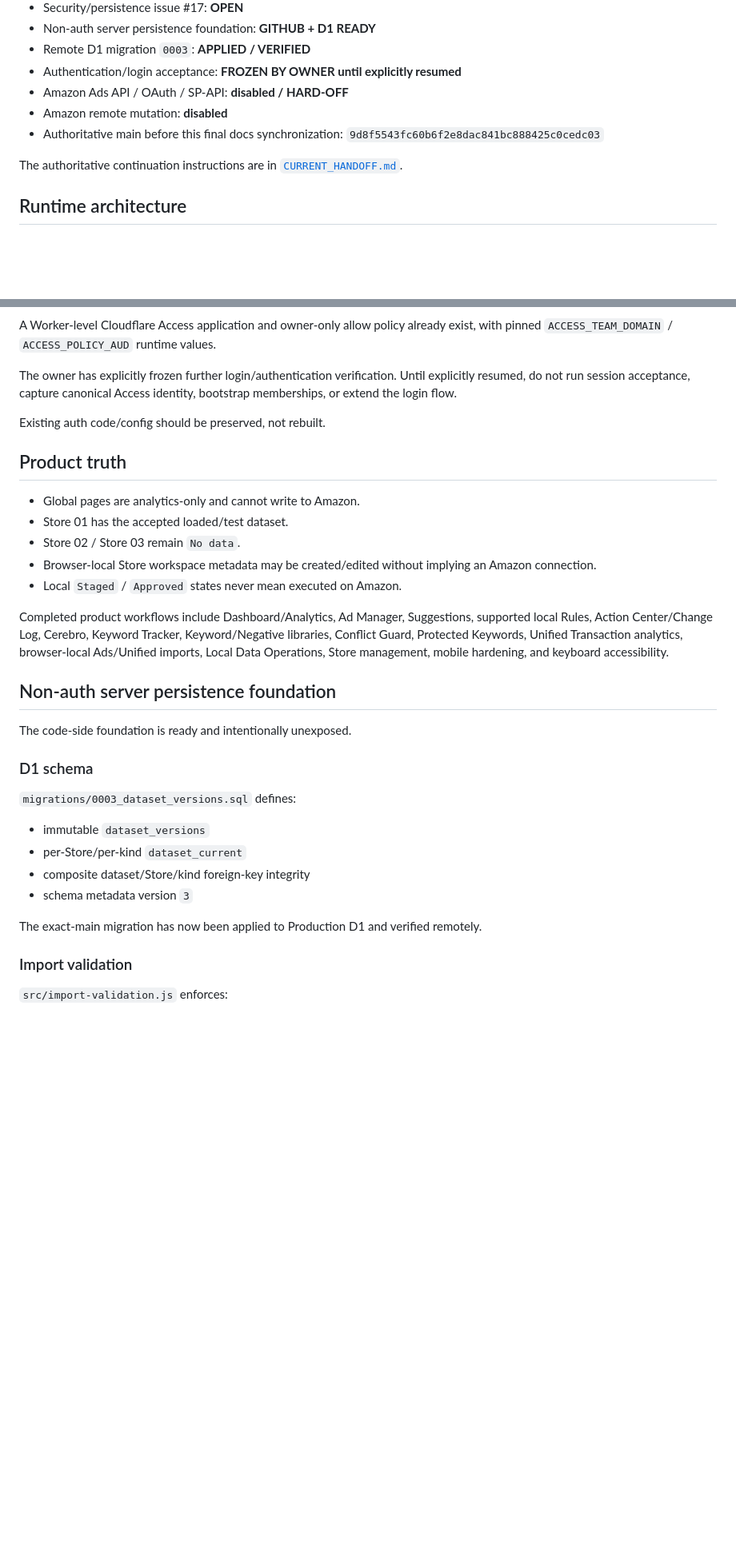
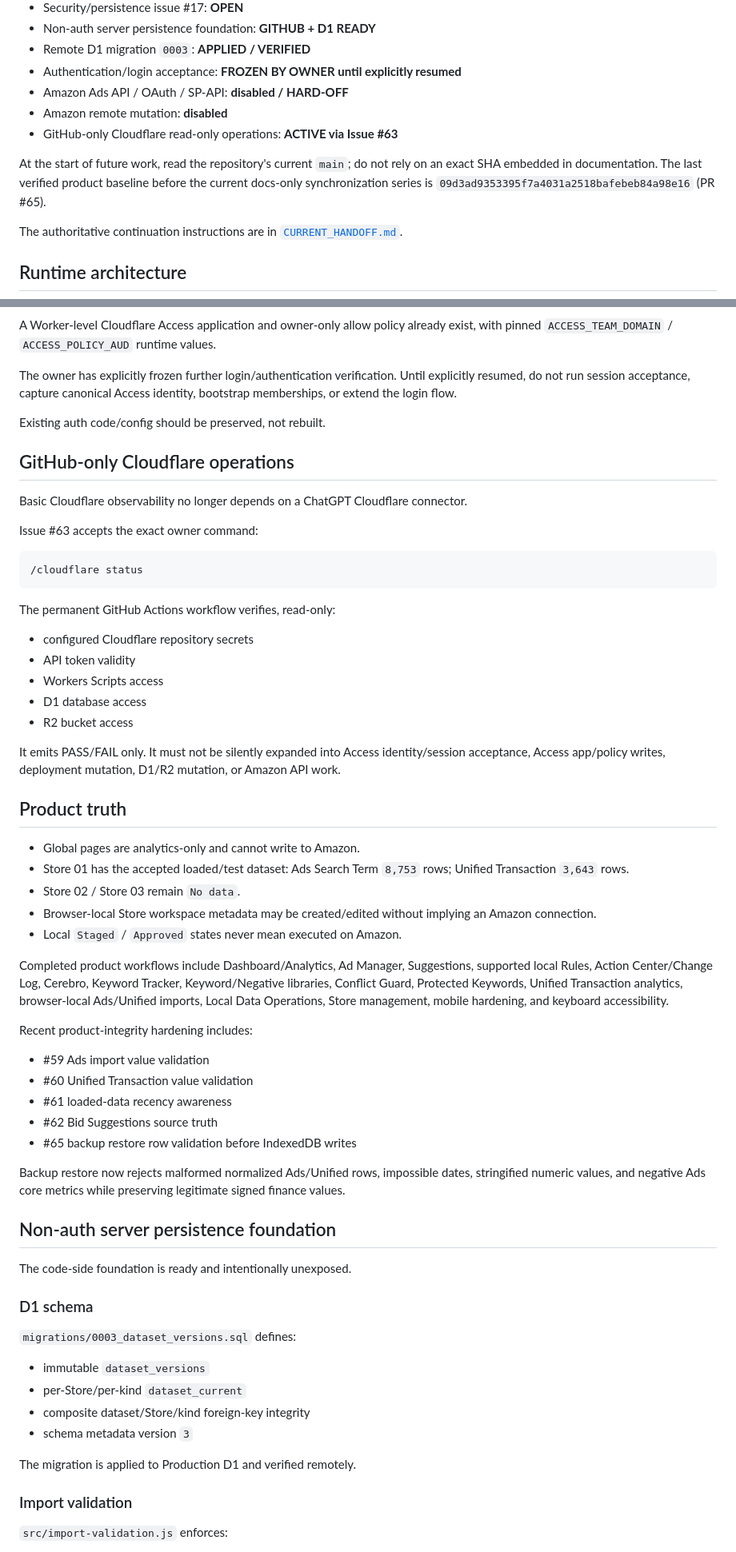
Before and after one commit to mrtanshiyue/amazon-keyword-intelligence, a Markdown page: README.md, 2 parts joined by grey strips. Shown at 80% size. Drawn GitHub-style; blank space fills up the shorter version.

Commit message:
Synchronize README current project truth

````diff
--- a/README.md
+++ b/README.md
@@ -14,7 +14,9 @@ KeywordOS 是一个面向 Amazon 广告、关键词与经营分析的多 Store
 - Authentication/login acceptance: **FROZEN BY OWNER until explicitly resumed**
 - Amazon Ads API / OAuth / SP-API: **disabled / HARD-OFF**
 - Amazon remote mutation: **disabled**
-- Authoritative main before this final docs synchronization: `9d8f5543fc60b6f2e8dac841bc888425c0cedc03`
+- GitHub-only Cloudflare read-only operations: **ACTIVE via Issue #63**
+
+At the start of future work, read the repository's current `main`; do not rely on an exact SHA embedded in documentation. The last verified product baseline before the current docs-only synchronization series is `09d3ad9353395f7a4031a2518bafebeb84a98e16` (PR #65).
 
 The authoritative continuation instructions are in [`CURRENT_HANDOFF.md`](./CURRENT_HANDOFF.md).
 
@@ -60,15 +62,45 @@ The owner has explicitly frozen further login/authentication verification. Until
 
 Existing auth code/config should be preserved, not rebuilt.
 
+## GitHub-only Cloudflare operations
+
+Basic Cloudflare observability no longer depends on a ChatGPT Cloudflare connector.
+
+Issue #63 accepts the exact owner command:
+
+```text
+/cloudflare status
+```
+
+The permanent GitHub Actions workflow verifies, read-only:
+
+- configured Cloudflare repository secrets
+- API token validity
+- Workers Scripts access
+- D1 database access
+- R2 bucket access
+
+It emits PASS/FAIL only. It must not be silently expanded into Access identity/session acceptance, Access app/policy writes, deployment mutation, D1/R2 mutation, or Amazon API work.
+
 ## Product truth
 
 - Global pages are analytics-only and cannot write to Amazon.
-- Store 01 has the accepted loaded/test dataset.
+- Store 01 has the accepted loaded/test dataset: Ads Search Term `8,753` rows; Unified Transaction `3,643` rows.
 - Store 02 / Store 03 remain `No data`.
 - Browser-local Store workspace metadata may be created/edited without implying an Amazon connection.
 - Local `Staged` / `Approved` states never mean executed on Amazon.
 
 Completed product workflows include Dashboard/Analytics, Ad Manager, Suggestions, supported local Rules, Action Center/Change Log, Cerebro, Keyword Tracker, Keyword/Negative libraries, Conflict Guard, Protected Keywords, Unified Transaction analytics, browser-local Ads/Unified imports, Local Data Operations, Store management, mobile hardening, and keyboard accessibility.
+
+Recent product-integrity hardening includes:
+
+- #59 Ads import value validation
+- #60 Unified Transaction value validation
+- #61 loaded-data recency awareness
+- #62 Bid Suggestions source truth
+- #65 backup restore row validation before IndexedDB writes
+
+Backup restore now rejects malformed normalized Ads/Unified rows, impossible dates, stringified numeric values, and negative Ads core metrics while preserving legitimate signed finance values.
 
 ## Non-auth server persistence foundation
 
@@ -83,7 +115,7 @@ The code-side foundation is ready and intentionally unexposed.
 - composite dataset/Store/kind foreign-key integrity
 - schema metadata version `3`
 
-The exact-main migration has now been applied to Production D1 and verified remotely.
+The migration is applied to Production D1 and verified remotely.
 
 ### Import validation
 
````
Also changed, not shown: other parts of README.md (+3 -10 lines).
